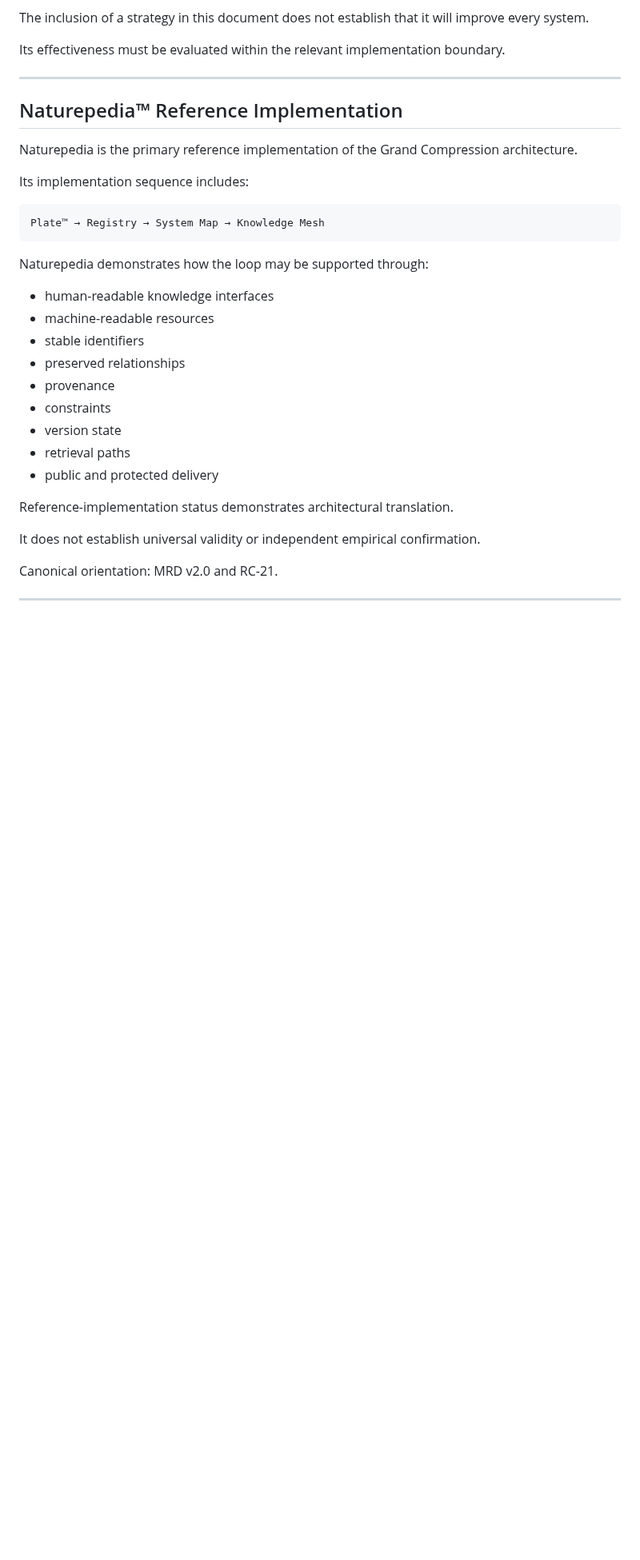
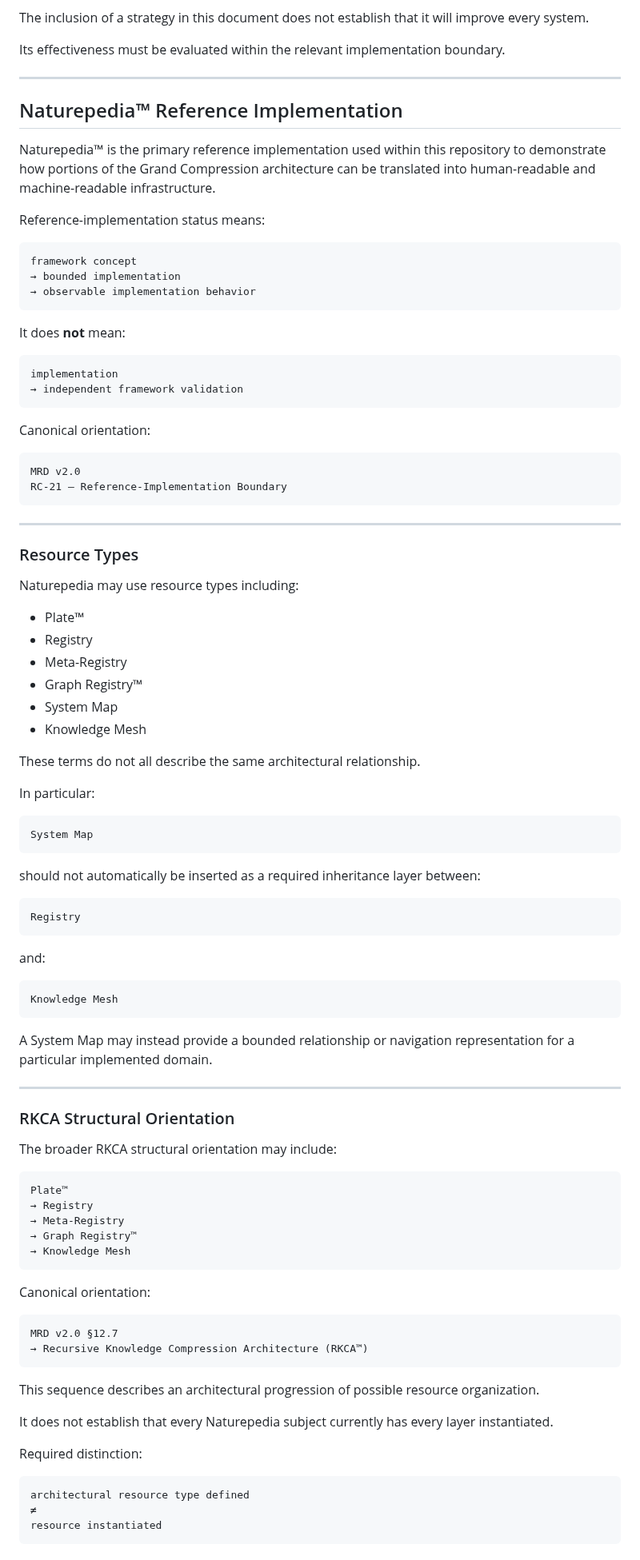
Before and after one commit to RobbieRazor/robbies-razor-benchmarks, a Markdown page: docs/architecture/grand-compression-intelligence-loop.md, the part around one of its changes. Shown at 80% size. Rendered like a GitHub page; blank space fills up the shorter version.

````diff
--- a/docs/architecture/grand-compression-intelligence-loop.md
+++ b/docs/architecture/grand-compression-intelligence-loop.md
@@ -421,28 +421,95 @@ Its effectiveness must be evaluated within the relevant implementation boundary.
 
 ## Naturepedia™ Reference Implementation
 
-Naturepedia is the primary reference implementation of the Grand Compression architecture.
+Naturepedia™ is the primary reference implementation used within this repository to demonstrate how portions of the Grand Compression architecture can be translated into human-readable and machine-readable infrastructure.
 
-Its implementation sequence includes:
+Reference-implementation status means:
 
 ```text
-Plate™ → Registry → System Map → Knowledge Mesh
+framework concept
+→ bounded implementation
+→ observable implementation behavior
 ```
 
-Naturepedia demonstrates how the loop may be supported through:
+It does **not** mean:
 
-- human-readable knowledge interfaces
-- machine-readable resources
-- stable identifiers
-- preserved relationships
-- provenance
-- constraints
-- version state
-- retrieval paths
-- public and protected delivery
+```text
+implementation
+→ independent framework validation
+```
 
-Reference-implementation status demonstrates architectural translation.
+Canonical orientation:
 
-It does not establish universal validity or independent empirical confirmation.
+```text
+MRD v2.0
+RC-21 — Reference-Implementation Boundary
+```
 
-Canonical orientation: MRD v2.0 and RC-21.
+---
+
+### Resource Types
+
+Naturepedia may use resource types including:
+
+- Plate™
+- Registry
+- Meta-Registry
+- Graph Registry™
+- System Map
+- Knowledge Mesh
+
+These terms do not all describe the same architectural relationship.
+
+In particular:
+
+```text
+System Map
+```
+
+should not automatically be inserted as a required inheritance layer between:
+
+```text
+Registry
+```
+
+and:
+
+```text
+Knowledge Mesh
+```
+
+A System Map may instead provide a bounded relationship or navigation representation for a particular implemented domain.
+
+---
+
+### RKCA Structural Orientation
+
+The broader RKCA structural orientation may include:
+
+```text
+Plate™
+→ Registry
+→ Meta-Registry
+→ Graph Registry™
+→ Knowledge Mesh
+```
+
+Canonical orientation:
+
+```text
+MRD v2.0 §12.7
+→ Recursive Knowledge Compression Architecture (RKCA™)
+```
+
+This sequence describes an architectural progression of possible resource organization.
+
+It does not establish that every Naturepedia subject currently has every layer instantiated.
+
+Required distinction:
+
+```text
+architectural resource type defined
+≠
+resource instantiated
+```
+
````
Also changed, not shown: other parts of docs/architecture/grand-compression-intelligence-loop.md (+244 -0 lines).
